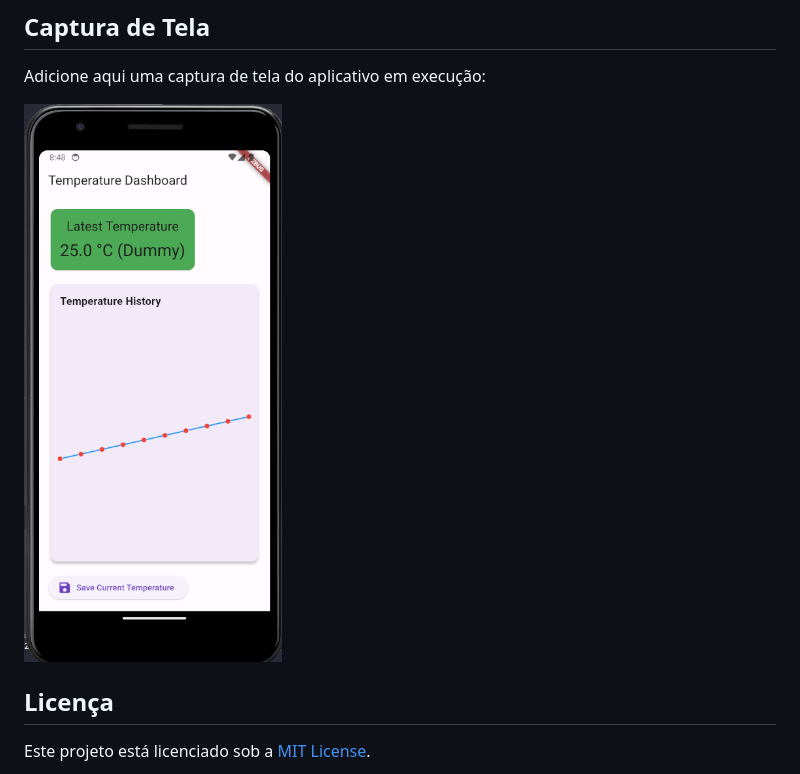
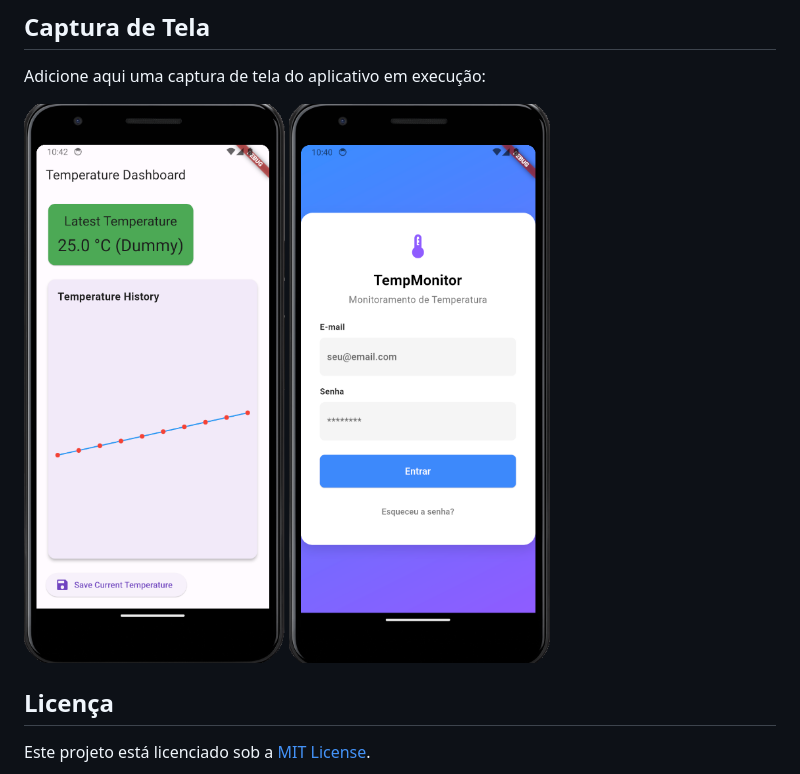
Before and after one commit to RodrigoSCoutinho/thermal_tracker, a Markdown page: thermal_app/README.md, the part around the change. Drawn GitHub-style; pictures changed too: thermal_app/images/screen.png (added), thermal_app/images/screen1.png (deleted), thermal_app/images/screen2.png (added).

Commit message:
PJ-00: Update README with new screenshots and remove outdated image

```diff
--- a/thermal_app/README.md
+++ b/thermal_app/README.md
@@ -61,7 +61,8 @@ Thermal Tracker é um aplicativo Flutter desenvolvido para monitorar temperatura
 
 Adicione aqui uma captura de tela do aplicativo em execução:
 
-![Captura de Tela](./images/screen1.png)
+![Captura de Tela](./images/screen.png)
+![Captura de Tela 2](./images/screen2.png)
 
 ## Licença
 
```
